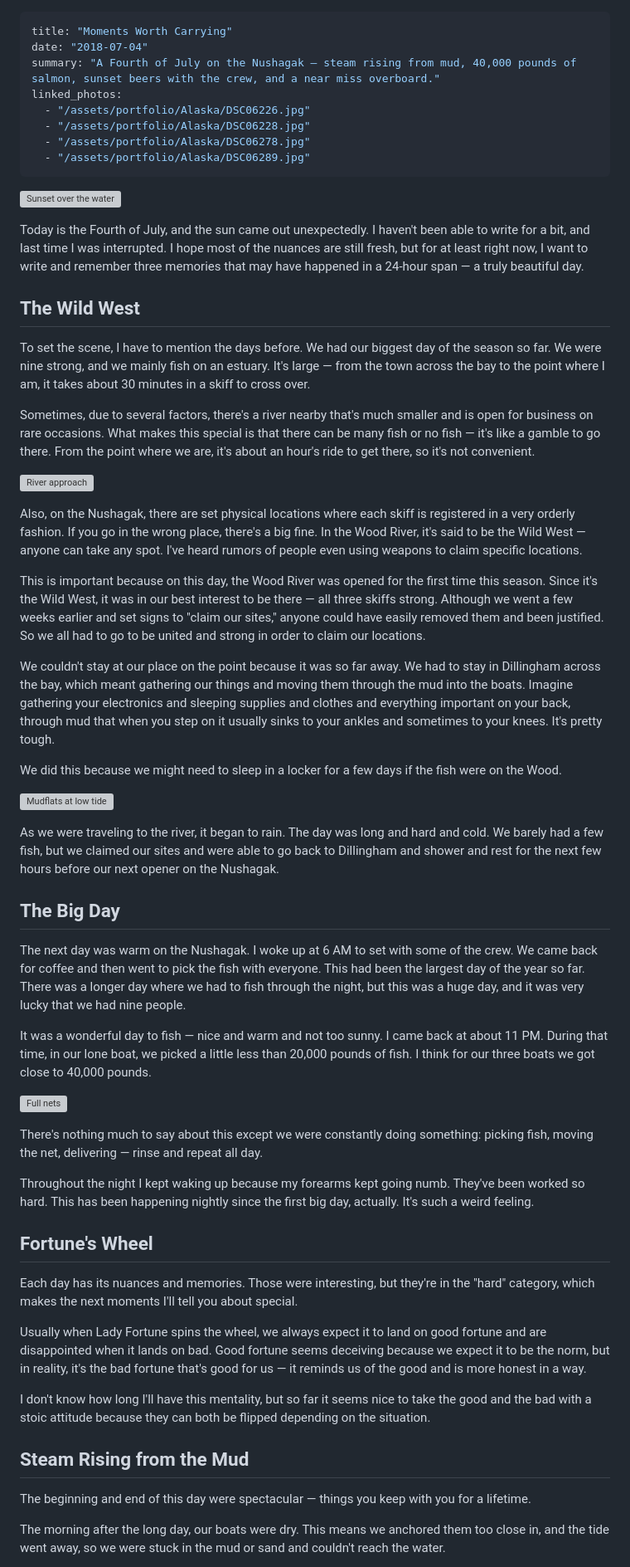
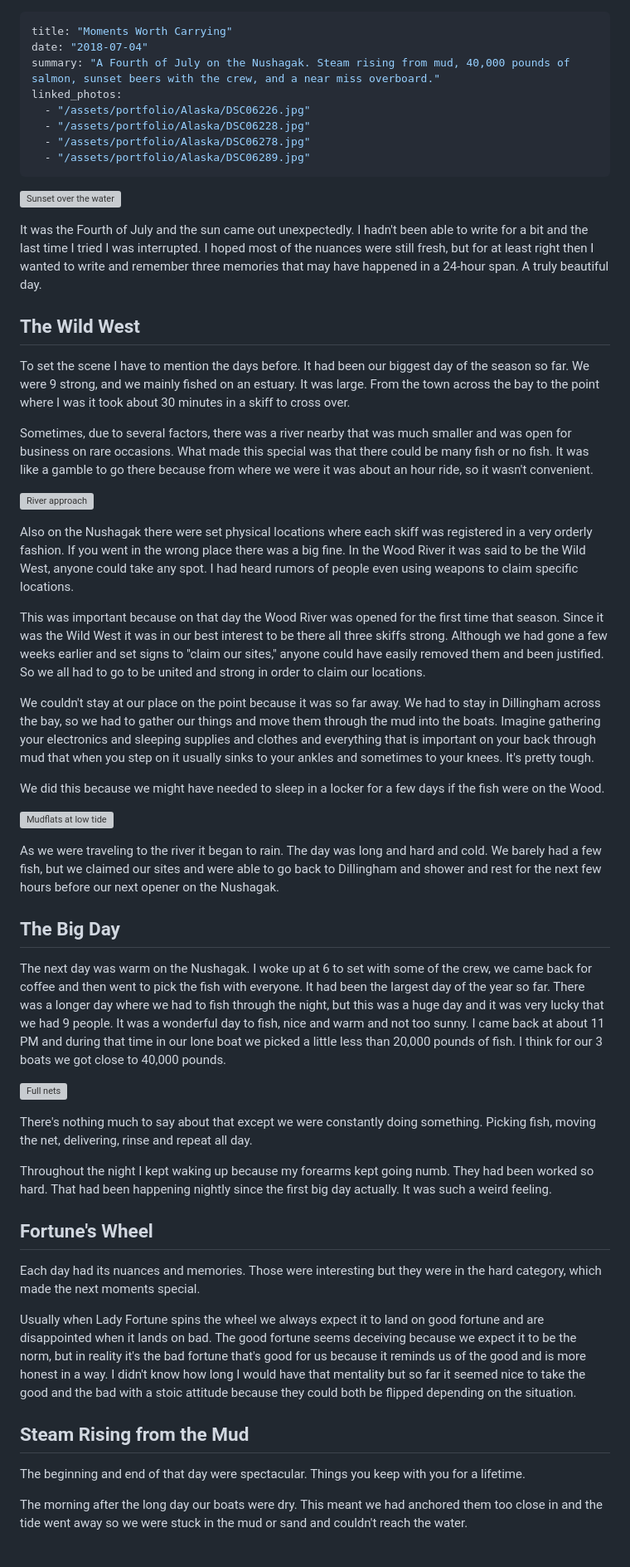
Before and after one commit to Merlness/personalwebsite, a Markdown page: content/blog/moments-worth-carrying.md, the part around one of its changes. Shown at 83% size. Drawn GitHub-style; grey boxes are pictures that could not be loaded.

```diff
--- a/content/blog/moments-worth-carrying.md
+++ b/content/blog/moments-worth-carrying.md
@@ -1,7 +1,7 @@
 ---
 title: "Moments Worth Carrying"
 date: "2018-07-04"
-summary: "A Fourth of July on the Nushagak — steam rising from mud, 40,000 pounds of salmon, sunset beers with the crew, and a near miss overboard."
+summary: "A Fourth of July on the Nushagak. Steam rising from mud, 40,000 pounds of salmon, sunset beers with the crew, and a near miss overboard."
 linked_photos:
   - "/assets/portfolio/Alaska/DSC06226.jpg"
   - "/assets/portfolio/Alaska/DSC06228.jpg"
@@ -11,51 +11,47 @@ linked_photos:
 
 ![Sunset over the water](/assets/portfolio/Alaska/DSC06226.jpg)
 
-Today is the Fourth of July, and the sun came out unexpectedly. I haven't been able to write for a bit, and last time I was interrupted. I hope most of the nuances are still fresh, but for at least right now, I want to write and remember three memories that may have happened in a 24-hour span — a truly beautiful day.
+It was the Fourth of July and the sun came out unexpectedly. I hadn't been able to write for a bit and the last time I tried I was interrupted. I hoped most of the nuances were still fresh, but for at least right then I wanted to write and remember three memories that may have happened in a 24-hour span. A truly beautiful day.
 
 ## The Wild West
 
-To set the scene, I have to mention the days before. We had our biggest day of the season so far. We were nine strong, and we mainly fish on an estuary. It's large — from the town across the bay to the point where I am, it takes about 30 minutes in a skiff to cross over.
+To set the scene I have to mention the days before. It had been our biggest day of the season so far. We were 9 strong, and we mainly fished on an estuary. It was large. From the town across the bay to the point where I was it took about 30 minutes in a skiff to cross over.
 
-Sometimes, due to several factors, there's a river nearby that's much smaller and is open for business on rare occasions. What makes this special is that there can be many fish or no fish — it's like a gamble to go there. From the point where we are, it's about an hour's ride to get there, so it's not convenient.
+Sometimes, due to several factors, there was a river nearby that was much smaller and was open for business on rare occasions. What made this special was that there could be many fish or no fish. It was like a gamble to go there because from where we were it was about an hour ride, so it wasn't convenient.
 
 ![River approach](/assets/portfolio/Alaska/DSC06228.jpg)
 
-Also, on the Nushagak, there are set physical locations where each skiff is registered in a very orderly fashion. If you go in the wrong place, there's a big fine. In the Wood River, it's said to be the Wild West — anyone can take any spot. I've heard rumors of people even using weapons to claim specific locations.
+Also on the Nushagak there were set physical locations where each skiff was registered in a very orderly fashion. If you went in the wrong place there was a big fine. In the Wood River it was said to be the Wild West, anyone could take any spot. I had heard rumors of people even using weapons to claim specific locations.
 
-This is important because on this day, the Wood River was opened for the first time this season. Since it's the Wild West, it was in our best interest to be there — all three skiffs strong. Although we went a few weeks earlier and set signs to "claim our sites," anyone could have easily removed them and been justified. So we all had to go to be united and strong in order to claim our locations.
+This was important because on that day the Wood River was opened for the first time that season. Since it was the Wild West it was in our best interest to be there all three skiffs strong. Although we had gone a few weeks earlier and set signs to "claim our sites," anyone could have easily removed them and been justified. So we all had to go to be united and strong in order to claim our locations.
 
-We couldn't stay at our place on the point because it was so far away. We had to stay in Dillingham across the bay, which meant gathering our things and moving them through the mud into the boats. Imagine gathering your electronics and sleeping supplies and clothes and everything important on your back, through mud that when you step on it usually sinks to your ankles and sometimes to your knees. It's pretty tough.
+We couldn't stay at our place on the point because it was so far away. We had to stay in Dillingham across the bay, so we had to gather our things and move them through the mud into the boats. Imagine gathering your electronics and sleeping supplies and clothes and everything that is important on your back through mud that when you step on it usually sinks to your ankles and sometimes to your knees. It's pretty tough.
 
-We did this because we might need to sleep in a locker for a few days if the fish were on the Wood.
+We did this because we might have needed to sleep in a locker for a few days if the fish were on the Wood.
 
 ![Mudflats at low tide](/assets/portfolio/Alaska/DSC06278.jpg)
 
-As we were traveling to the river, it began to rain. The day was long and hard and cold. We barely had a few fish, but we claimed our sites and were able to go back to Dillingham and shower and rest for the next few hours before our next opener on the Nushagak.
+As we were traveling to the river it began to rain. The day was long and hard and cold. We barely had a few fish, but we claimed our sites and were able to go back to Dillingham and shower and rest for the next few hours before our next opener on the Nushagak.
 
 ## The Big Day
 
-The next day was warm on the Nushagak. I woke up at 6 AM to set with some of the crew. We came back for coffee and then went to pick the fish with everyone. This had been the largest day of the year so far. There was a longer day where we had to fish through the night, but this was a huge day, and it was very lucky that we had nine people.
-
-It was a wonderful day to fish — nice and warm and not too sunny. I came back at about 11 PM. During that time, in our lone boat, we picked a little less than 20,000 pounds of fish. I think for our three boats we got close to 40,000 pounds.
+The next day was warm on the Nushagak. I woke up at 6 to set with some of the crew, we came back for coffee and then went to pick the fish with everyone. It had been the largest day of the year so far. There was a longer day where we had to fish through the night, but this was a huge day and it was very lucky that we had 9 people. It was a wonderful day to fish, nice and warm and not too sunny. I came back at about 11 PM and during that time in our lone boat we picked a little less than 20,000 pounds of fish. I think for our 3 boats we got close to 40,000 pounds.
 
 ![Full nets](/assets/portfolio/Alaska/DSC06289.jpg)
 
-There's nothing much to say about this except we were constantly doing something: picking fish, moving the net, delivering — rinse and repeat all day.
+There's nothing much to say about that except we were constantly doing something. Picking fish, moving the net, delivering, rinse and repeat all day.
 
-Throughout the night I kept waking up because my forearms kept going numb. They've been worked so hard. This has been happening nightly since the first big day, actually. It's such a weird feeling.
+Throughout the night I kept waking up because my forearms kept going numb. They had been worked so hard. That had been happening nightly since the first big day actually. It was such a weird feeling.
 
 ## Fortune's Wheel
 
-Each day has its nuances and memories. Those were interesting, but they're in the "hard" category, which makes the next moments I'll tell you about special.
+Each day had its nuances and memories. Those were interesting but they were in the hard category, which made the next moments special.
 
-Usually when Lady Fortune spins the wheel, we always expect it to land on good fortune and are disappointed when it lands on bad. Good fortune seems deceiving because we expect it to be the norm, but in reality, it's the bad fortune that's good for us — it reminds us of the good and is more honest in a way.
-
-I don't know how long I'll have this mentality, but so far it seems nice to take the good and the bad with a stoic attitude because they can both be flipped depending on the situation.
+Usually when Lady Fortune spins the wheel we always expect it to land on good fortune and are disappointed when it lands on bad. The good fortune seems deceiving because we expect it to be the norm, but in reality it's the bad fortune that's good for us because it reminds us of the good and is more honest in a way. I didn't know how long I would have that mentality but so far it seemed nice to take the good and the bad with a stoic attitude because they could both be flipped depending on the situation.
 
 ## Steam Rising from the Mud
 
-The beginning and end of this day were spectacular — things you keep with you for a lifetime.
+The beginning and end of that day were spectacular. Things you keep with you for a lifetime.
 
-The morning after the long day, our boats were dry. This means we anchored them too close in, and the tide went away, so we were stuck in the mud or sand and couldn't reach the water.
+The morning after the long day our boats were dry. This meant we had anchored them too close in and the tide went away so we were stuck in the mud or sand and couldn't reach the water.
 
```
Also changed, not shown: other parts of content/blog/moments-worth-carrying.md (+10 -20 lines), content/blog/arrival-in-alaska.md (+14 -16 lines), content/blog/rhythm-of-the-river.md (+19 -19 lines).
